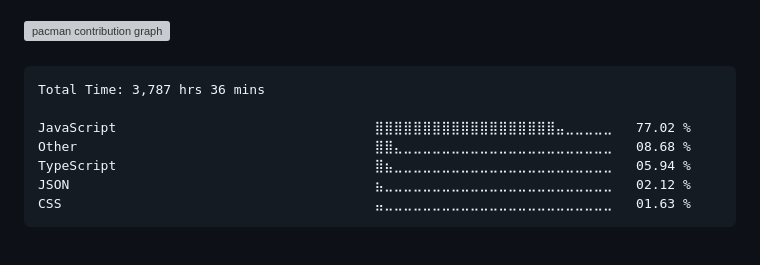
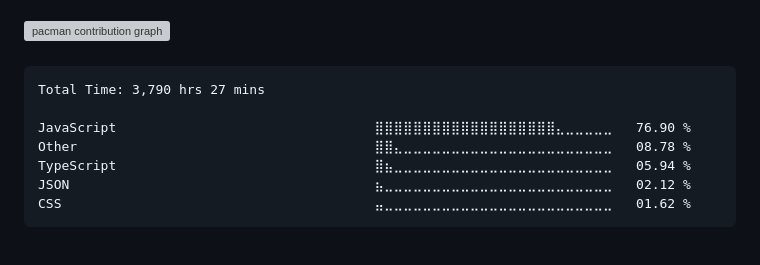
Before and after one commit to surajkuushwaha/surajkuushwaha, a Markdown page: README.md, the part around the change. Drawn GitHub-style; grey boxes are pictures that could not be loaded.

Commit message:
Updated waka-readme graph with new metrics

````diff
--- a/README.md
+++ b/README.md
@@ -77,13 +77,13 @@
 <!--START_SECTION:waka-->
 
 ```txt
-Total Time: 3,787 hrs 36 mins
+Total Time: 3,790 hrs 27 mins
 
-JavaScript                                 ⣿⣿⣿⣿⣿⣿⣿⣿⣿⣿⣿⣿⣿⣿⣿⣿⣿⣿⣿⣤⣀⣀⣀⣀⣀   77.02 %
-Other                                      ⣿⣿⣄⣀⣀⣀⣀⣀⣀⣀⣀⣀⣀⣀⣀⣀⣀⣀⣀⣀⣀⣀⣀⣀⣀   08.68 %
+JavaScript                                 ⣿⣿⣿⣿⣿⣿⣿⣿⣿⣿⣿⣿⣿⣿⣿⣿⣿⣿⣿⣄⣀⣀⣀⣀⣀   76.90 %
+Other                                      ⣿⣿⣄⣀⣀⣀⣀⣀⣀⣀⣀⣀⣀⣀⣀⣀⣀⣀⣀⣀⣀⣀⣀⣀⣀   08.78 %
 TypeScript                                 ⣿⣦⣀⣀⣀⣀⣀⣀⣀⣀⣀⣀⣀⣀⣀⣀⣀⣀⣀⣀⣀⣀⣀⣀⣀   05.94 %
 JSON                                       ⣦⣀⣀⣀⣀⣀⣀⣀⣀⣀⣀⣀⣀⣀⣀⣀⣀⣀⣀⣀⣀⣀⣀⣀⣀   02.12 %
-CSS                                        ⣤⣀⣀⣀⣀⣀⣀⣀⣀⣀⣀⣀⣀⣀⣀⣀⣀⣀⣀⣀⣀⣀⣀⣀⣀   01.63 %
+CSS                                        ⣤⣀⣀⣀⣀⣀⣀⣀⣀⣀⣀⣀⣀⣀⣀⣀⣀⣀⣀⣀⣀⣀⣀⣀⣀   01.62 %
 ```
 
 <!--END_SECTION:waka-->
````
